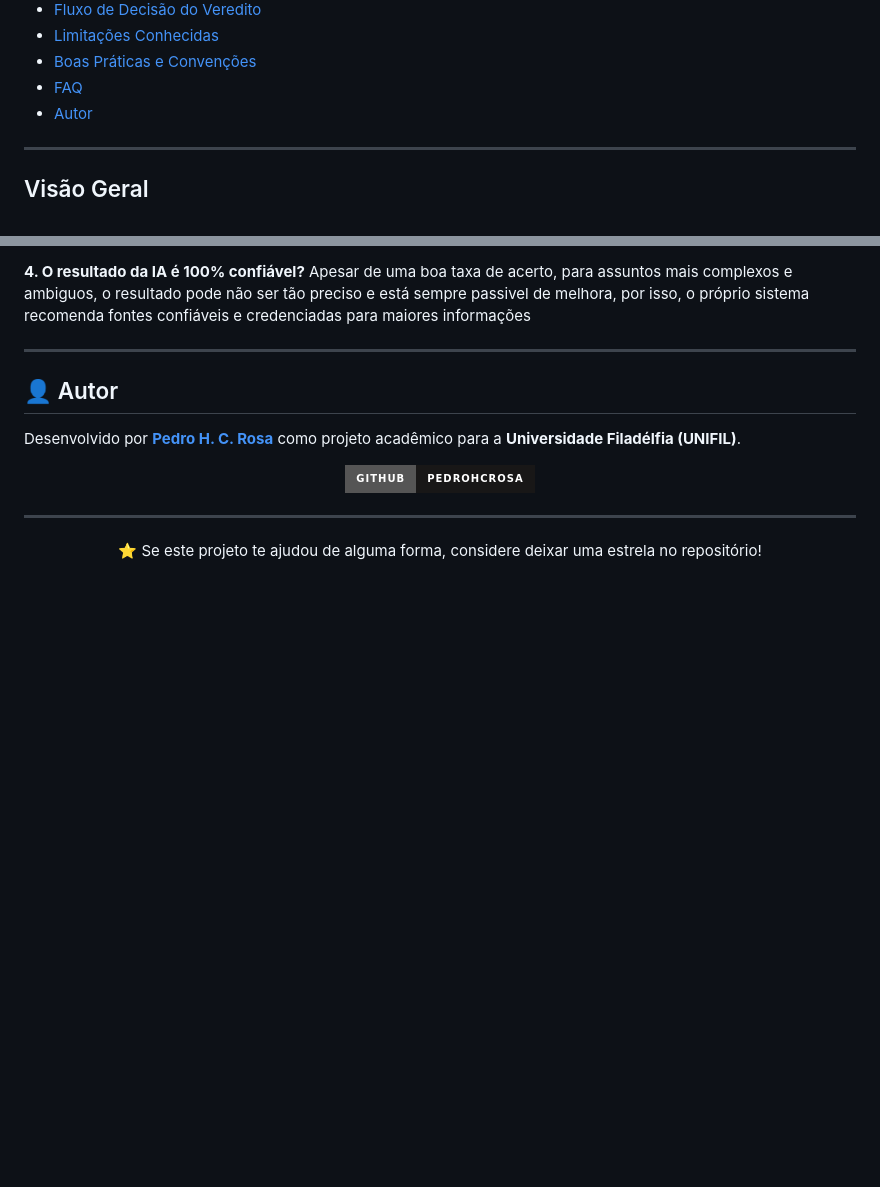
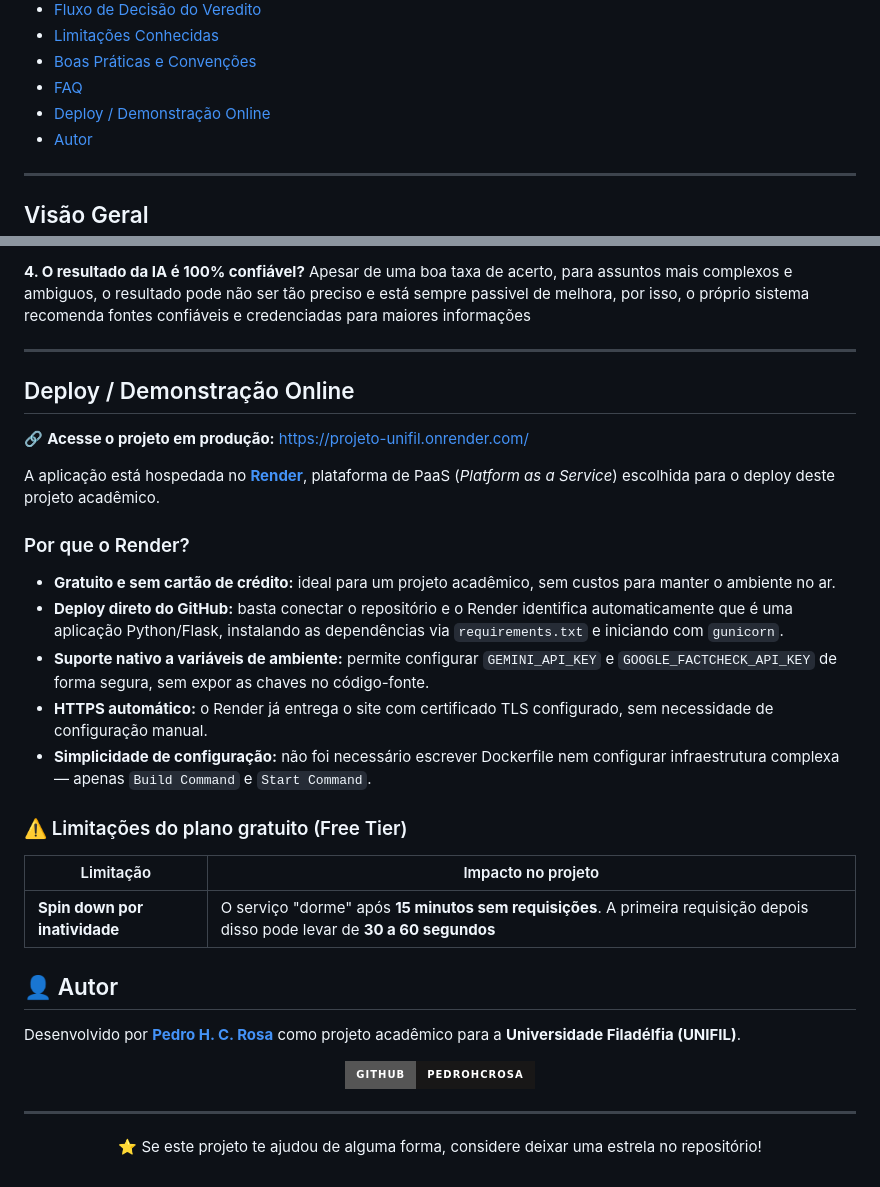
Before and after one commit to PedroHcRosa/Projeto_Unifil, a Markdown page: README.md, 2 parts joined by grey strips. Rendered like a GitHub page; badges without logos; blank space fills up the shorter version.

```diff
--- a/README.md
+++ b/README.md
@@ -34,6 +34,7 @@
 - [Limitações Conhecidas](#-limitações-conhecidas)
 - [Boas Práticas e Convenções](#-boas-práticas-e-convenções)
 - [FAQ](#-faq)
+- [Deploy / Demonstração Online](#-deploy--demonstração-online)
 - [Autor](#-autor)
 
 ---
@@ -317,6 +318,29 @@ Apesar de uma boa taxa de acerto, para assuntos mais complexos e ambiguos, o res
 passivel de melhora, por isso, o próprio sistema recomenda fontes confiáveis e credenciadas para maiores informações
 
 ---
+## Deploy / Demonstração Online
+
+🔗 **Acesse o projeto em produção:** [https://projeto-unifil.onrender.com/](https://projeto-unifil.onrender.com/)
+
+A aplicação está hospedada no **[Render](https://render.com/)**, plataforma de PaaS (*Platform as a Service*) escolhida
+para o deploy deste projeto acadêmico.
+
+### Por que o Render?
+
+- **Gratuito e sem cartão de crédito:** ideal para um projeto acadêmico, sem custos para manter o ambiente no ar.
+- **Deploy direto do GitHub:** basta conectar o repositório e o Render identifica automaticamente que é uma aplicação
+  Python/Flask, instalando as dependências via `requirements.txt` e iniciando com `gunicorn`.
+- **Suporte nativo a variáveis de ambiente:** permite configurar `GEMINI_API_KEY` e `GOOGLE_FACTCHECK_API_KEY` de
+  forma segura, sem expor as chaves no código-fonte.
+- **HTTPS automático:** o Render já entrega o site com certificado TLS configurado, sem necessidade de configuração manual.
+- **Simplicidade de configuração:** não foi necessário escrever Dockerfile nem configurar infraestrutura complexa —
+  apenas `Build Command` e `Start Command`.
+
+### ⚠️ Limitações do plano gratuito (Free Tier)
+
+| Limitação | Impacto no projeto |
+|---|---|
+| **Spin down por inatividade** | O serviço "dorme" após **15 minutos sem requisições**. A primeira requisição depois disso pode levar de **30 a 60 segundos**
 
 ## 👤 Autor
 
```
